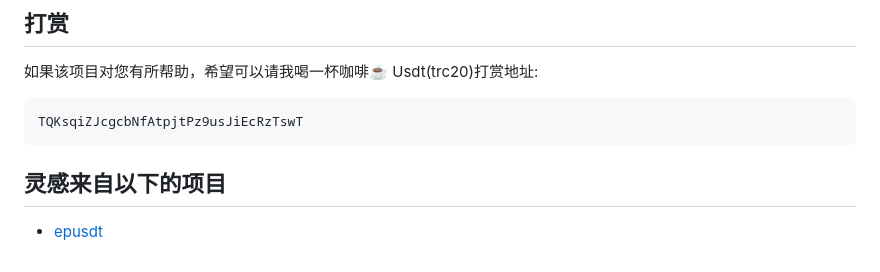
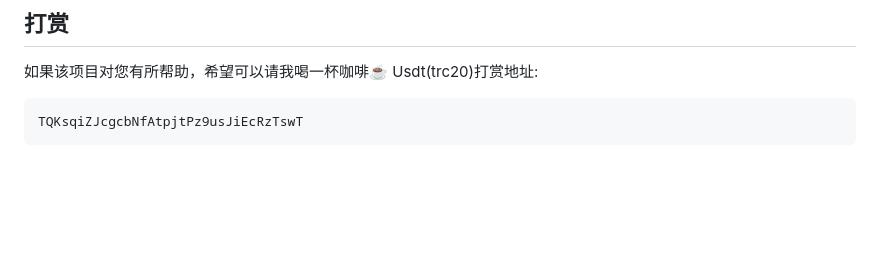
Before and after one commit to AnnonaOrg/tgfaka, a Markdown page: README.md, the part around the change. Drawn GitHub-style; blank space fills up the shorter version.

````diff
--- a/README.md
+++ b/README.md
@@ -81,9 +81,3 @@ Usdt(trc20)打赏地址:
 ```
 TQKsqiZJcgcbNfAtpjtPz9usJiEcRzTswT
 ```
-
-
-
-## 灵感来自以下的项目
-
-* [epusdt](https://github.com/assimon/epusdt)
````
